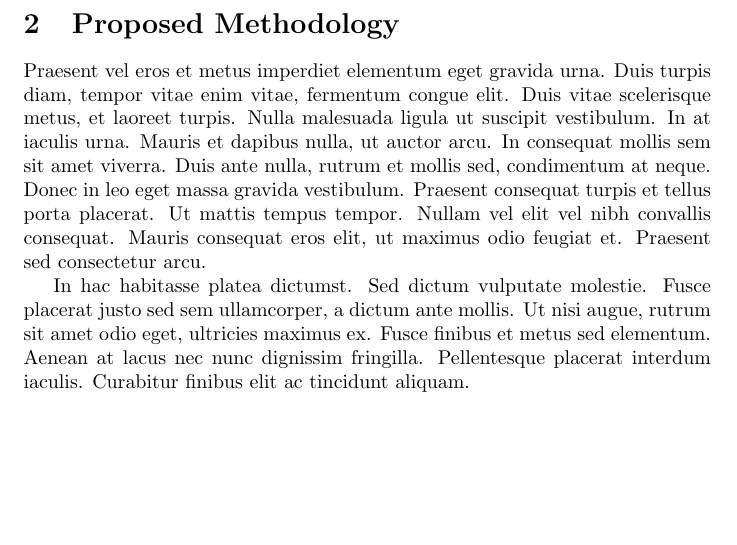
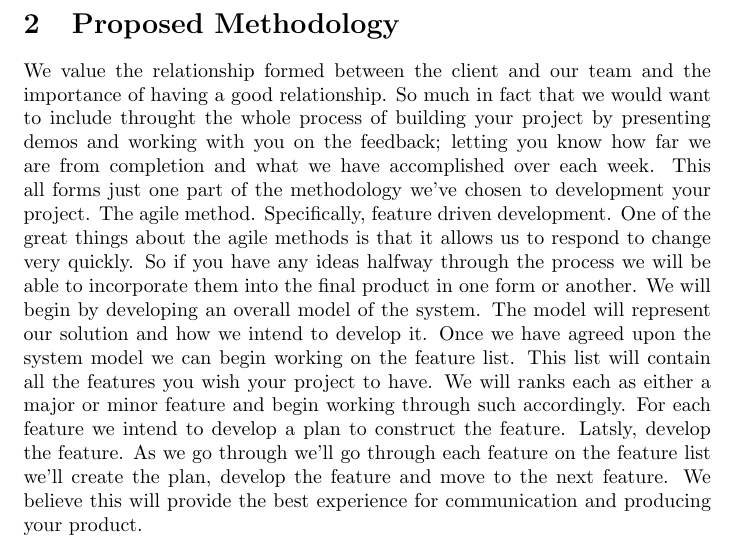
Before and after one commit to JoshC117/TempDemo, a LaTeX document (Tenders/IoT_Homecare/main.tex, which reads Tenders/Common/methodology.tex): part of page 4 of 7, cut so that both start at the same text, the shorter picture padded with empty space. Compiled offline with pdfLaTeX.

Commit message:
Minutes and methodology

```diff
--- a/Tenders/Common/methodology.tex
+++ b/Tenders/Common/methodology.tex
@@ -1,3 +1 @@
- Praesent vel eros et metus imperdiet elementum eget gravida urna. Duis turpis diam, tempor vitae enim vitae, fermentum congue elit. Duis vitae scelerisque metus, et laoreet turpis. Nulla malesuada ligula ut suscipit vestibulum. In at iaculis urna. Mauris et dapibus nulla, ut auctor arcu. In consequat mollis sem sit amet viverra. Duis ante nulla, rutrum et mollis sed, condimentum at neque. Donec in leo eget massa gravida vestibulum. Praesent consequat turpis et tellus porta placerat. Ut mattis tempus tempor. Nullam vel elit vel nibh convallis consequat. Mauris consequat eros elit, ut maximus odio feugiat et. Praesent sed consectetur arcu.
-
-In hac habitasse platea dictumst. Sed dictum vulputate molestie. Fusce placerat justo sed sem ullamcorper, a dictum ante mollis. Ut nisi augue, rutrum sit amet odio eget, ultricies maximus ex. Fusce finibus et metus sed elementum. Aenean at lacus nec nunc dignissim fringilla. Pellentesque placerat interdum iaculis. Curabitur finibus elit ac tincidunt aliquam.
+We value the relationship formed between the client and our team and the importance of having a good relationship. So much in fact that we would want to include throught the whole process of building your project by presenting demos and working with you on the feedback; letting you know how far we are from completion and what we have accomplished over each week. This all forms just one part of the methodology we've chosen to development your project. The agile method. Specifically, feature driven development. One of the great things about the agile methods is that it allows us to respond to change very quickly. So if you have any ideas halfway through the process we will be able to incorporate them into the final product in one form or another. We will begin by developing an overall model of the system. The model will represent our solution and how we intend to develop it. Once we have agreed upon the system model we can begin working on the feature list. This list will contain all the features you wish your project to have. We will ranks each as either a major or minor feature and begin working through such accordingly. For each feature we intend to develop a plan to construct the feature. Latsly, develop the feature. As we go through we'll go through each feature on the feature list we'll create the plan, develop the feature and move to the next feature. We believe this will provide the best experience for communication and producing your product.
```
Also changed, not shown: Minutes/README.md.
